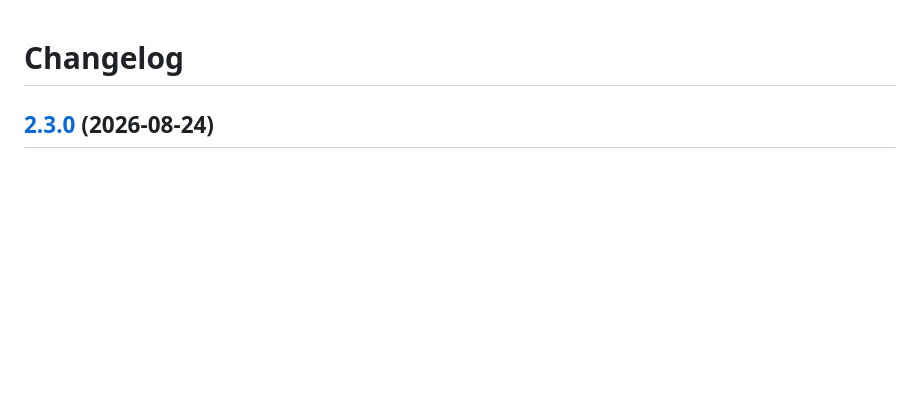
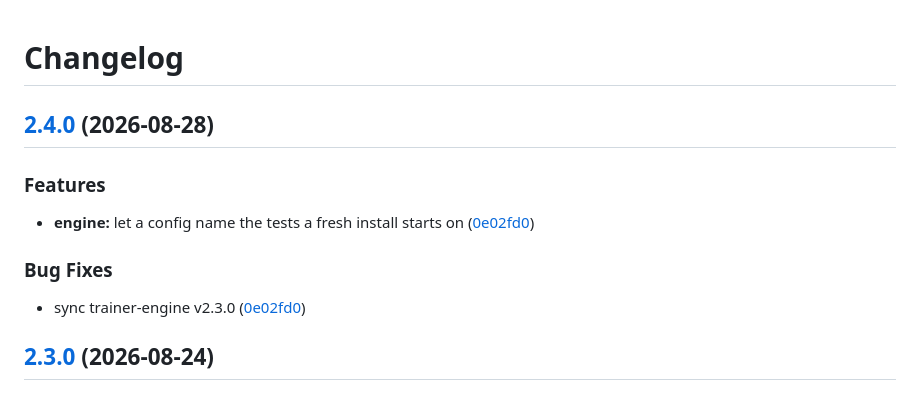
Before and after one commit to ullbergm/fcc-commercial-trainer, a Markdown page: CHANGELOG.md, the part around the change. GitHub-like rendering; blank space fills up the shorter version.

Commit message:
chore(main): release 2.4.0

```diff
--- a/CHANGELOG.md
+++ b/CHANGELOG.md
@@ -1,4 +1,16 @@
 # Changelog
+
+## [2.4.0](https://github.com/ullbergm/fcc-commercial-trainer/compare/v2.3.0...v2.4.0) (2026-08-28)
+
+
+### Features
+
+* **engine:** let a config name the tests a fresh install starts on ([0e02fd0](https://github.com/ullbergm/fcc-commercial-trainer/commit/0e02fd0efdd3c5c5faf45a1b7612999baf894e2e))
+
+
+### Bug Fixes
+
+* sync trainer-engine v2.3.0 ([0e02fd0](https://github.com/ullbergm/fcc-commercial-trainer/commit/0e02fd0efdd3c5c5faf45a1b7612999baf894e2e))
 
 ## [2.3.0](https://github.com/ullbergm/fcc-commercial-trainer/compare/v2.2.0...v2.3.0) (2026-08-24)
 
```
